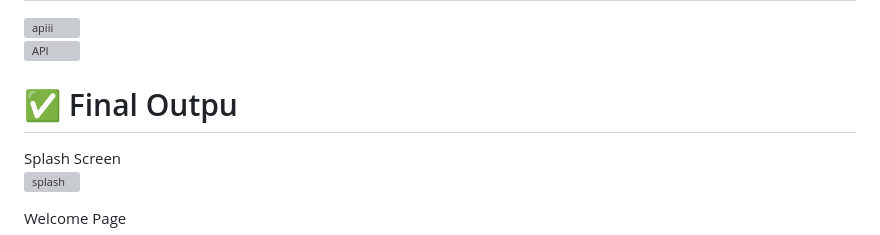
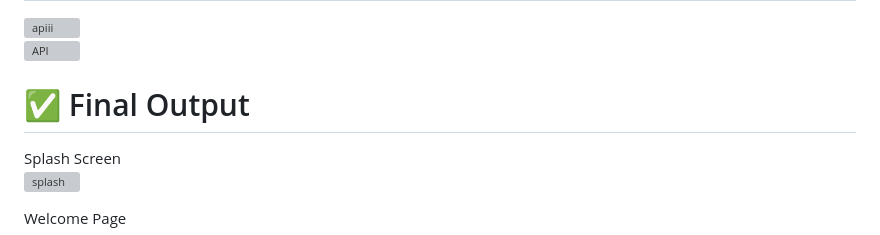
Before and after one commit to Jerald-Chris/Final_Project_AppDev, a Markdown page: README.md, the part around the change. Rendered like a GitHub page; grey boxes are pictures that could not be loaded.

```diff
--- a/README.md
+++ b/README.md
@@ -69,7 +69,7 @@ To run the application you need to input this in the terminal: <br>
 
 
 
-# <font size="5">✅ Final Outpu</font>
+# <font size="5">✅ Final Output</font>
 Splash Screen<br>
 ![splash](https://github.com/user-attachments/assets/8bed4b04-136a-47be-b4dc-c7c0522ddf09)<br>
 
```
